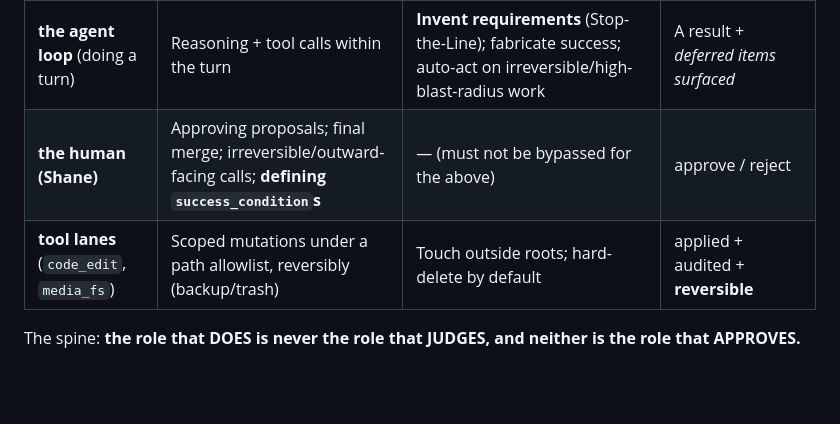
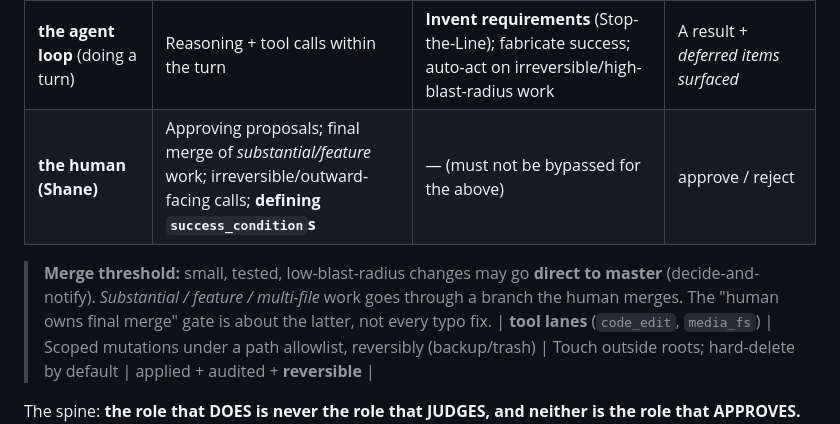
Before and after one commit to esp32guy999/Argus-gk, a Markdown page: docs/POLICY-ownership-matrix.md, the part around the change. Drawn GitHub-style; blank space fills up the shorter version.

Commit message:
docs: clarify merge threshold — small tested changes may go direct to master
The 'human owns final merge' gate is for substantial/feature work; small tested
low-blast-radius changes are decide-and-notify (per Shane 2026-06-27).

Co-Authored-By: Claude Opus 4.8 <noreply@anthropic.com>

```diff
--- a/docs/POLICY-ownership-matrix.md
+++ b/docs/POLICY-ownership-matrix.md
@@ -14,7 +14,11 @@ keep referring to verbally.
 | **`loop_guard`** (the FLOOR) | Deterministic safety: iteration cap, token budget, evidence-gate, Stop-the-Line, audit | Be collapsed/disabled while `ARGUS_LOOP_ENABLED=1` | allow/deny + an audit line |
 | **Verify stage** (to build) | Adversarial check that a grounded finding is *real*, not just located | Be skipped/collapsed — see non-collapsible gates | real / refuted verdict |
 | **the agent loop** (doing a turn) | Reasoning + tool calls within the turn | **Invent requirements** (Stop-the-Line); fabricate success; auto-act on irreversible/high-blast-radius work | A result + *deferred items surfaced* |
-| **the human (Shane)** | Approving proposals; final merge; irreversible/outward-facing calls; **defining `success_condition`s** | — (must not be bypassed for the above) | approve / reject |
+| **the human (Shane)** | Approving proposals; final merge of *substantial/feature* work; irreversible/outward-facing calls; **defining `success_condition`s** | — (must not be bypassed for the above) | approve / reject |
+
+> **Merge threshold:** small, tested, low-blast-radius changes may go **direct to master**
+> (decide-and-notify). *Substantial / feature / multi-file* work goes through a branch the
+> human merges. The "human owns final merge" gate is about the latter, not every typo fix.
 | **tool lanes** (`code_edit`, `media_fs`) | Scoped mutations under a path allowlist, reversibly (backup/trash) | Touch outside roots; hard-delete by default | applied + audited + **reversible** |
 
 The spine: **the role that DOES is never the role that JUDGES, and neither is the role that
```
